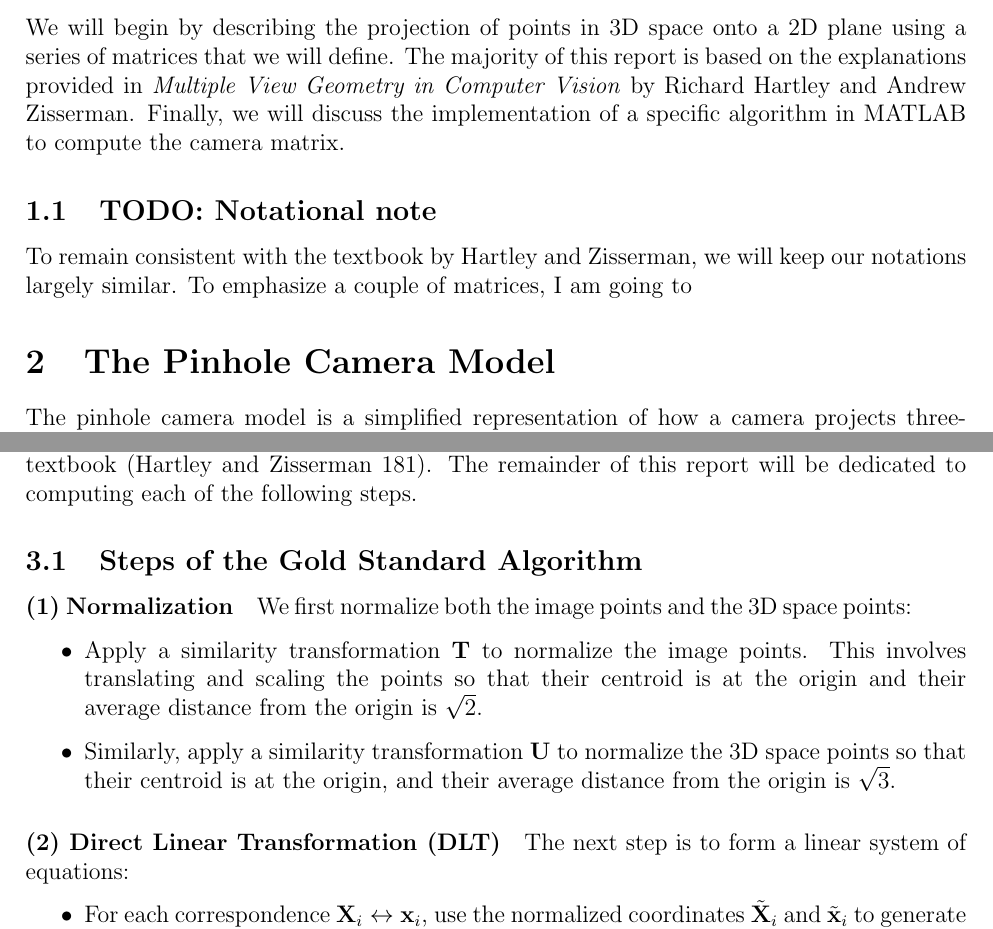
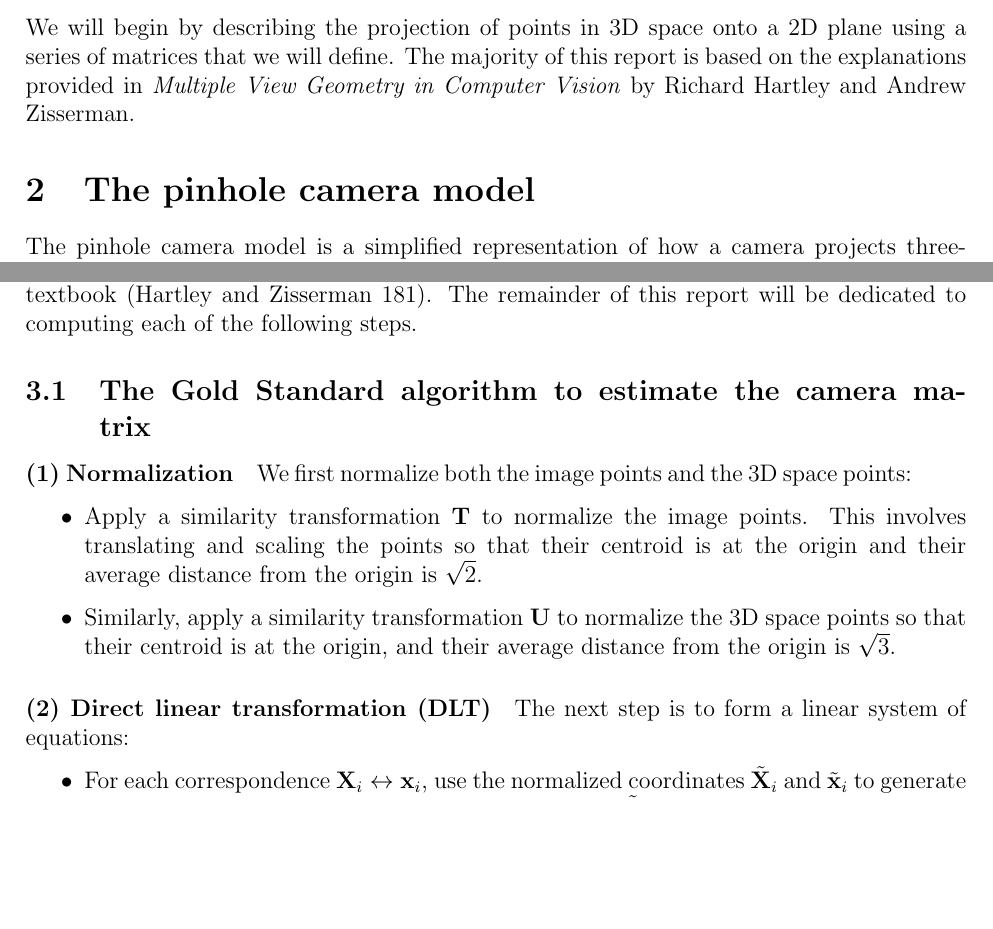
Before and after one commit to mosguinz/MATH425, a LaTeX document (Project/425_project_mos.tex): two parts of pages 1 and 4 of 9, joined at a grey line, cut so that both start at the same text, the shorter picture padded with empty space. Compiled offline with pdfLaTeX.

Commit message:
Fix section casing

```diff
--- a/Project/425_project_mos.tex
+++ b/Project/425_project_mos.tex
@@ -45,13 +45,9 @@
 
 In computer vision, the camera matrix is a $3 \times 4$ matrix that encapsulates the mapping performed by a pinhole camera, projecting 3D points in the real world onto 2D points in an image. This ``mini"-project focuses on understanding and implementing the simplest camera model, the basic pinhole camera.
 
-We will begin by describing the projection of points in 3D space onto a 2D plane using a series of matrices that we will define. The majority of this report is based on the explanations provided in \textit{Multiple View Geometry in Computer Vision} by Richard Hartley and Andrew Zisserman. Finally, we will discuss the implementation of a specific algorithm in MATLAB to compute the camera matrix.
+We will begin by describing the projection of points in 3D space onto a 2D plane using a series of matrices that we will define. The majority of this report is based on the explanations provided in \textit{Multiple View Geometry in Computer Vision} by Richard Hartley and Andrew Zisserman.
 
-\subsection{TODO: Notational note}
-
-To remain consistent with the textbook by Hartley and Zisserman, we will keep our notations largely similar. To emphasize a couple of matrices, I am going to
-
-\section{The Pinhole Camera Model}
+\section{The pinhole camera model}
 
 The pinhole camera model is a simplified representation of how a camera projects three-dimensional (3D) points in space onto a two-dimensional (2D) image plane. Under this model, we aim to map a 3D point, denoted by
 $\mathbf{X} = \begin{pmatrix} x & y & z \end{pmatrix}^\top$,
@@ -189,7 +185,7 @@ where $\mathbf{X}_{\text{w}}$ is a 3D point in homogeneous world coordinates, an
 
 Now that we have a complete overview of what the camera matrix $ \mathbf{P} $ is composed of, we can compute an initial estimate for $ \mathbf{P} $ using the Gold Standard algorithm outlined in the textbook (Hartley and Zisserman 181). The remainder of this report will be dedicated to computing each of the following steps.
 
-\subsection{Steps of the Gold Standard Algorithm}
+\subsection{The Gold Standard algorithm to estimate the camera matrix}
 
 \paragraph{(1) Normalization}
 We first normalize both the image points and the 3D space points:
@@ -198,7 +194,7 @@ We first normalize both the image points and the 3D space points:
     \item Similarly, apply a similarity transformation $ \mathbf{U} $ to normalize the 3D space points so that their centroid is at the origin, and their average distance from the origin is $\sqrt{3}$.
 \end{itemize}
 
-\paragraph{(2) Direct Linear Transformation (DLT)}
+\paragraph{(2) Direct linear transformation (DLT)}
 The next step is to form a linear system of equations:
 \begin{itemize}
     \item For each correspondence $ \mathbf{X}_i \leftrightarrow \mathbf{x}_i $, use the normalized coordinates $ \tilde{\mathbf{X}}_i $ and $ \tilde{\mathbf{x}}_i $ to generate two equations based on the projection model $ \tilde{\mathbf{x}}_i = \mathbf{P} \tilde{\mathbf{X}}_i $.
```
Also changed, not shown: Project/425_Project.pdf, Project/425_project_mos.tex (16 more changed lines).
